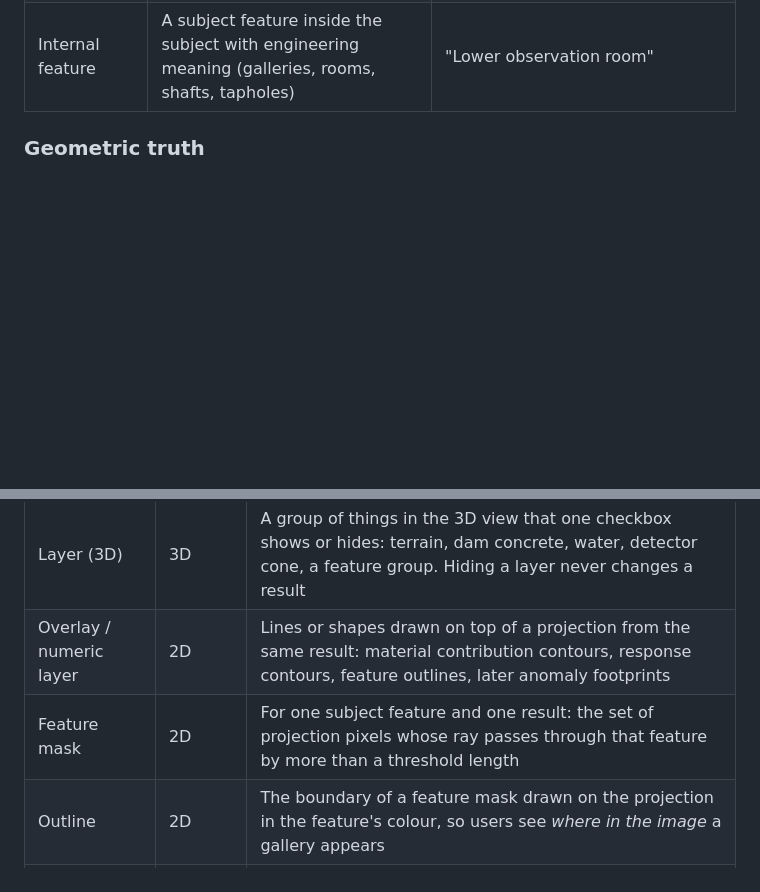
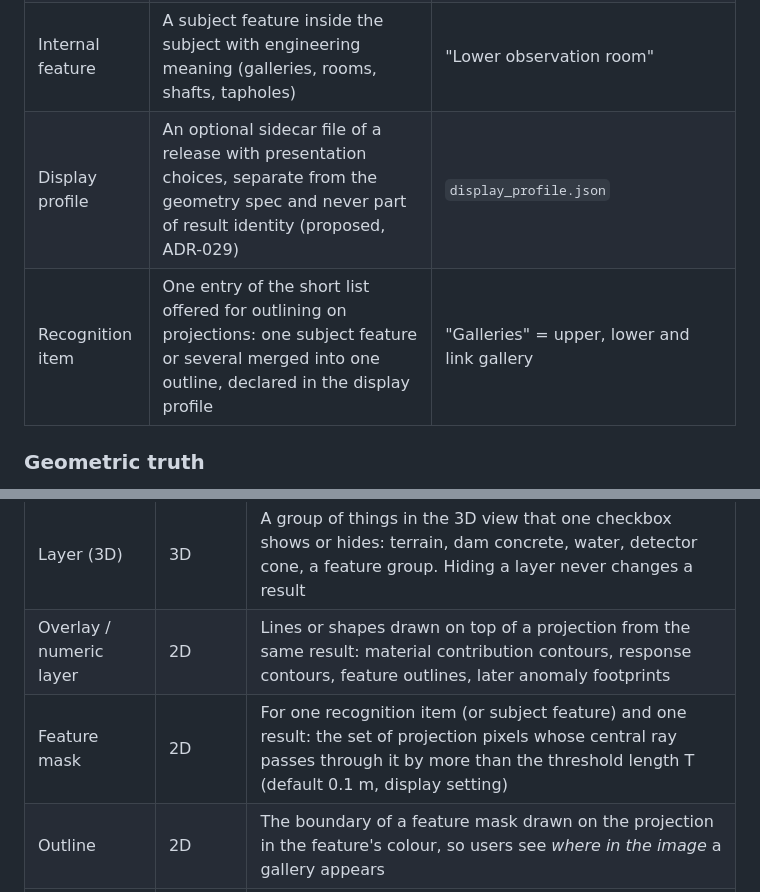
Before and after one commit to ufan/muon_eval, a Markdown page: CONTEXT.md, 2 parts joined by grey strips. Rendered like a GitHub page; blank space fills up the shorter version.

```diff
--- a/CONTEXT.md
+++ b/CONTEXT.md
@@ -91,6 +91,8 @@ How the app names and finds parts of the subject (design in ADR-029). Example va
 | Feature catalogue | The list of all subject features of one release, built once by the dataset adapter from the dataset's own declarations. Every consumer (3D layer, projection outlines, picking, coverage, metrics) reads it; none keeps its own list | 45 features for the Zhouning release |
 | Feature group | The catalogue's grouping for display, equal to the dataset's system | "Gallery" group = both galleries, the link gallery, two adits |
 | Internal feature | A subject feature inside the subject with engineering meaning (galleries, rooms, shafts, tapholes) | "Lower observation room" |
+| Display profile | An optional sidecar file of a release with presentation choices, separate from the geometry spec and never part of result identity (proposed, ADR-029) | `display_profile.json` |
+| Recognition item | One entry of the short list offered for outlining on projections: one subject feature or several merged into one outline, declared in the display profile | "Galleries" = upper, lower and link gallery |
 
 ### Geometric truth
 
@@ -151,7 +153,7 @@ The app has two pictures: the **3D view** of the subject and the **projection**
 | Pixel | 2D | One cell of the displayed projection (25 × 25 preview, 65 × 65 final); each pixel combines several native projection bins |
 | Layer (3D) | 3D | A group of things in the 3D view that one checkbox shows or hides: terrain, dam concrete, water, detector cone, a feature group. Hiding a layer never changes a result |
 | Overlay / numeric layer | 2D | Lines or shapes drawn on top of a projection from the same result: material contribution contours, response contours, feature outlines, later anomaly footprints |
-| Feature mask | 2D | For one subject feature and one result: the set of projection pixels whose ray passes through that feature by more than a threshold length |
+| Feature mask | 2D | For one recognition item (or subject feature) and one result: the set of projection pixels whose central ray passes through it by more than the threshold length T (default 0.1 m, display setting) |
 | Outline | 2D | The boundary of a feature mask drawn on the projection in the feature's colour, so users see *where in the image* a gallery appears |
 | Contour | 2D | A line of equal value of a numerical field on the projection (e.g. 10 m of concrete, transmission 0.1). An outline is a contour of a feature's mask |
 | Material envelope | 2D | The sampled edge where a material starts or ends along neighbouring rays (e.g. concrete vs air); a display diagnostic, not a CAD edge |
```
Also changed, not shown: docs/ARCHITECTURE_DECISIONS.md (+5 -1 lines), docs/FEATURE_REQUIREMENTS.md (+2 -1 lines).
